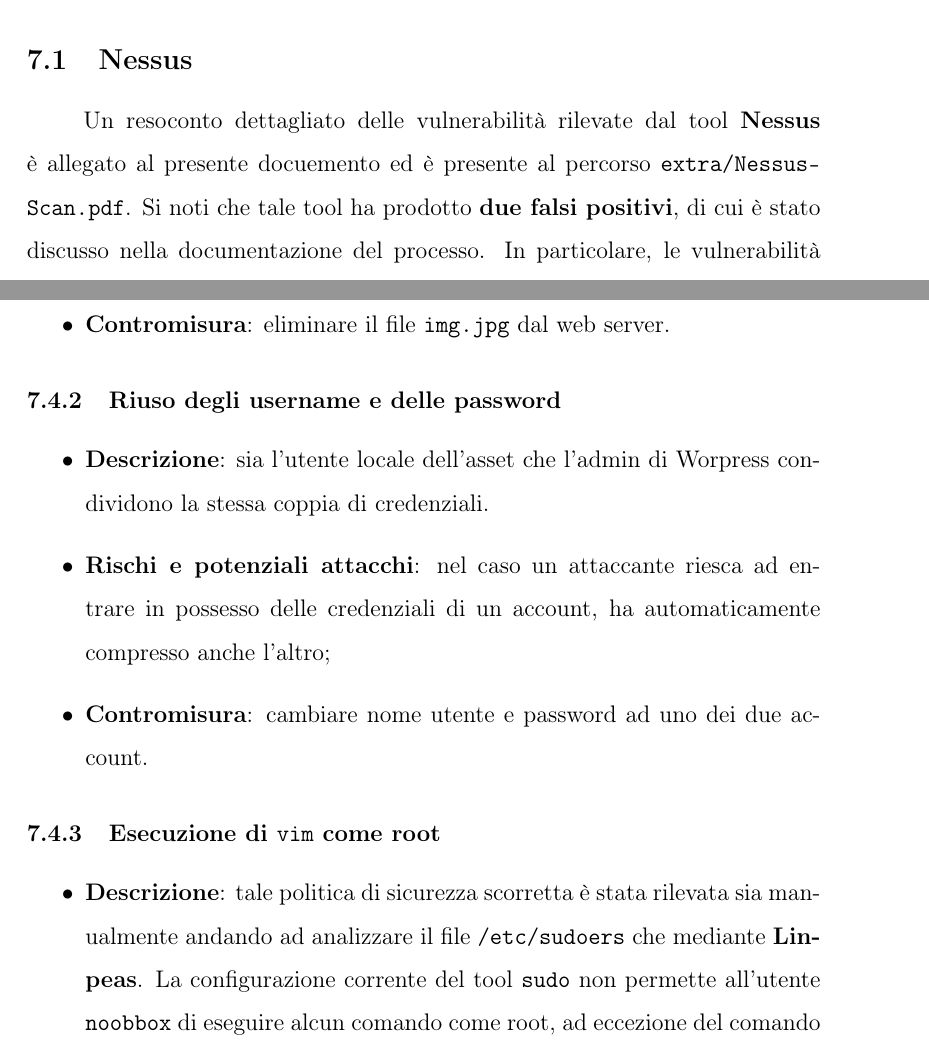
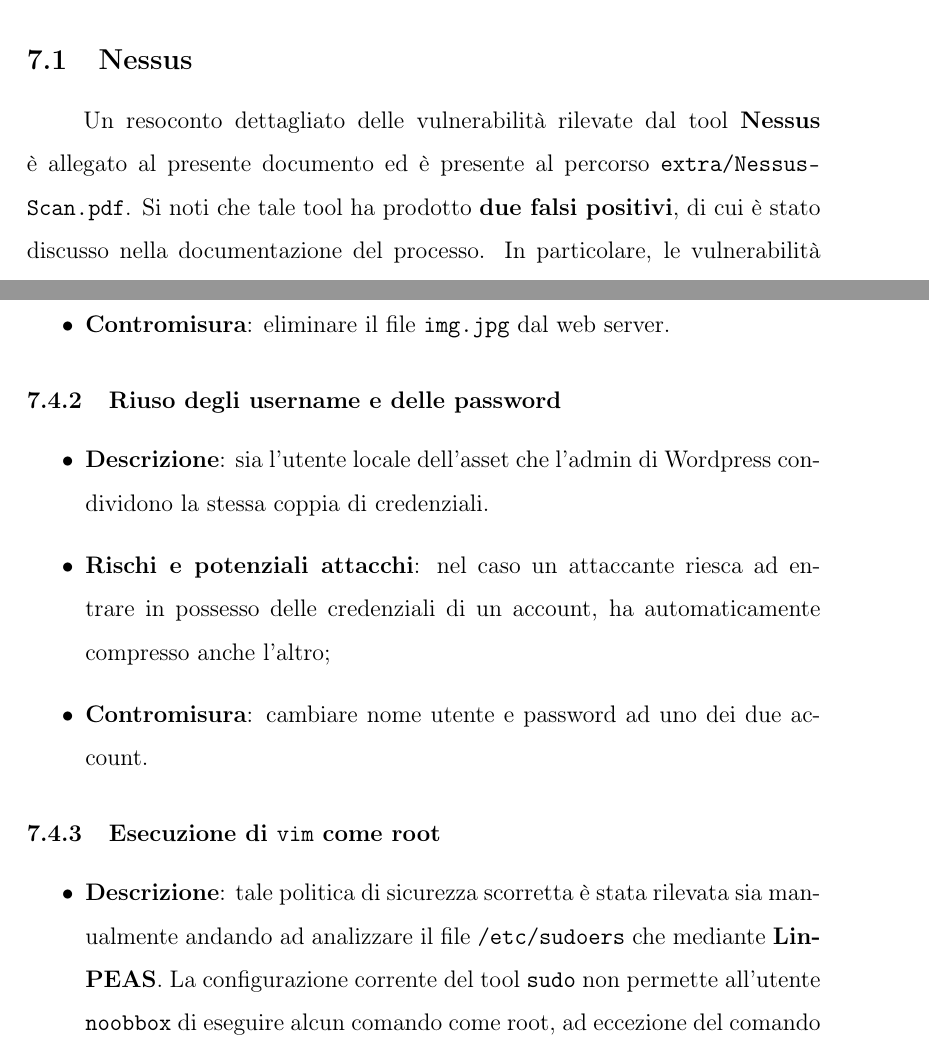
Before and after one commit to h3rm4nn-99/PenetrationTesting-NoobBox1-Report, a LaTeX document (PenetrationTestingReport/PenetrationTestingReport.tex): two parts of pages 11 and 14 of 16, joined at a grey line, cut so that both start at the same text. Compiled offline with pdfLaTeX.

Commit message:
Penetration Testing Report: fix typos

```diff
--- a/PenetrationTestingReport/PenetrationTestingReport.tex
+++ b/PenetrationTestingReport/PenetrationTestingReport.tex
@@ -199,7 +199,7 @@ Per assolvere a tale compito, sono stati utilizzati in particolare tre tools:
 \end{enumerate}
 
 \subsection{Nessus}
-Un resoconto dettagliato delle vulnerabilità rilevate dal tool \textbf{Nessus} è allegato al presente docuemento ed è presente al percorso \texttt{extra/Nessus-Scan.pdf}. Si noti che tale tool ha prodotto \textbf{due falsi positivi}, di cui è stato discusso nella documentazione del processo. In particolare, le vulnerabilità etichettate come:
+Un resoconto dettagliato delle vulnerabilità rilevate dal tool \textbf{Nessus} è allegato al presente documento ed è presente al percorso \texttt{extra/Nessus-Scan.pdf}. Si noti che tale tool ha prodotto \textbf{due falsi positivi}, di cui è stato discusso nella documentazione del processo. In particolare, le vulnerabilità etichettate come:
 
 \begin{itemize}
     \item 42423 - CGI Generic SSI Injection (HTTP headers);
@@ -254,14 +254,14 @@ Oltre alle vulnerabilità rilevate dai tool prima menzionati, l'asset è affetto
 
 \subsubsection{Riuso degli username e delle password}
 \begin{itemize}
-    \item \textbf{Descrizione}: sia l'utente locale dell'asset che l'admin di Worpress condividono la stessa coppia di credenziali.
+    \item \textbf{Descrizione}: sia l'utente locale dell'asset che l'admin di Wordpress condividono la stessa coppia di credenziali.
     \item \textbf{Rischi e potenziali attacchi}: nel caso un attaccante riesca ad entrare in possesso delle credenziali di un account, ha automaticamente compresso anche l'altro;
     \item \textbf{Contromisura}: cambiare nome utente e password ad uno dei due account.
 \end{itemize}
 
 \subsubsection{Esecuzione di \texttt{vim} come root}
 \begin{itemize}
-    \item \textbf{Descrizione}: tale politica di sicurezza scorretta è stata rilevata sia manualmente andando ad analizzare il file \texttt{/etc/sudoers} che mediante \textbf{Linpeas}. La configurazione corrente del tool \texttt{sudo} non permette all'utente \texttt{noobbox} di eseguire alcun comando come root, ad eccezione del comando \texttt{vim}. Anche in questo modo è comunque possibile ottenere una shell di root.
+    \item \textbf{Descrizione}: tale politica di sicurezza scorretta è stata rilevata sia manualmente andando ad analizzare il file \texttt{/etc/sudoers} che mediante \textbf{LinPEAS}. La configurazione corrente del tool \texttt{sudo} non permette all'utente \texttt{noobbox} di eseguire alcun comando come root, ad eccezione del comando \texttt{vim}. Anche in questo modo è comunque possibile ottenere una shell di root.
     \item \textbf{Rischi e potenziali attacchi}: l'esecuzione dell'editor \texttt{vim} supporta l'esecuzione di un "comando" dell'editor subito dopo il suo avvio. Mediante il comando \texttt{vim -c ':!<cmd>'} è possibile eseguire il comando di shell \texttt{<cmd>} all'apertura dell'editor. Usando \texttt{sudo vim -c ':!/bin/bash'} viene aperta una \textbf{shell di root}.
     \item \textbf{Contromisura}: inibire anche l'accesso al comando \texttt{vim} andando a modificare il file \texttt{/etc/sudoers} ed eliminare le righe che recitano: \begin{center}
         \texttt{User noobbox may run the following commands on N00bBox:\\
```
Also changed, not shown: PenetrationTestingReport/PenetrationTestingReport.tex (6 more changed lines).
